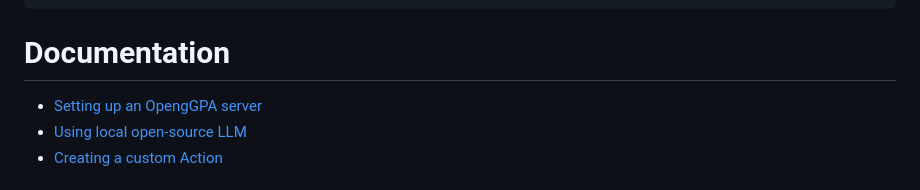
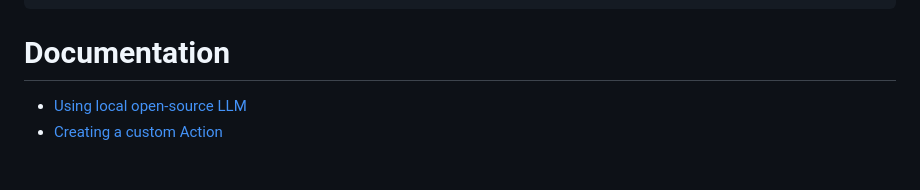
Before and after one commit to eschnou/OpenGPA, a Markdown page: README.md, the part around the change. Rendered like a GitHub page.

Commit message:
Removed outdated server setup documentation

````diff
--- a/README.md
+++ b/README.md
@@ -134,7 +134,6 @@ opengpa.server.log-folder=/tmp/opengpa/logs
 ```
 
 # Documentation
-- [Setting up an OpengGPA server](documentation/setup.md)
 - [Using local open-source LLM](documentation/offline.md)
 - [Creating a custom Action](documentation/actions.md)
 
````
Also changed, not shown: documentation/setup.md (deleted, +0 -95 lines).
